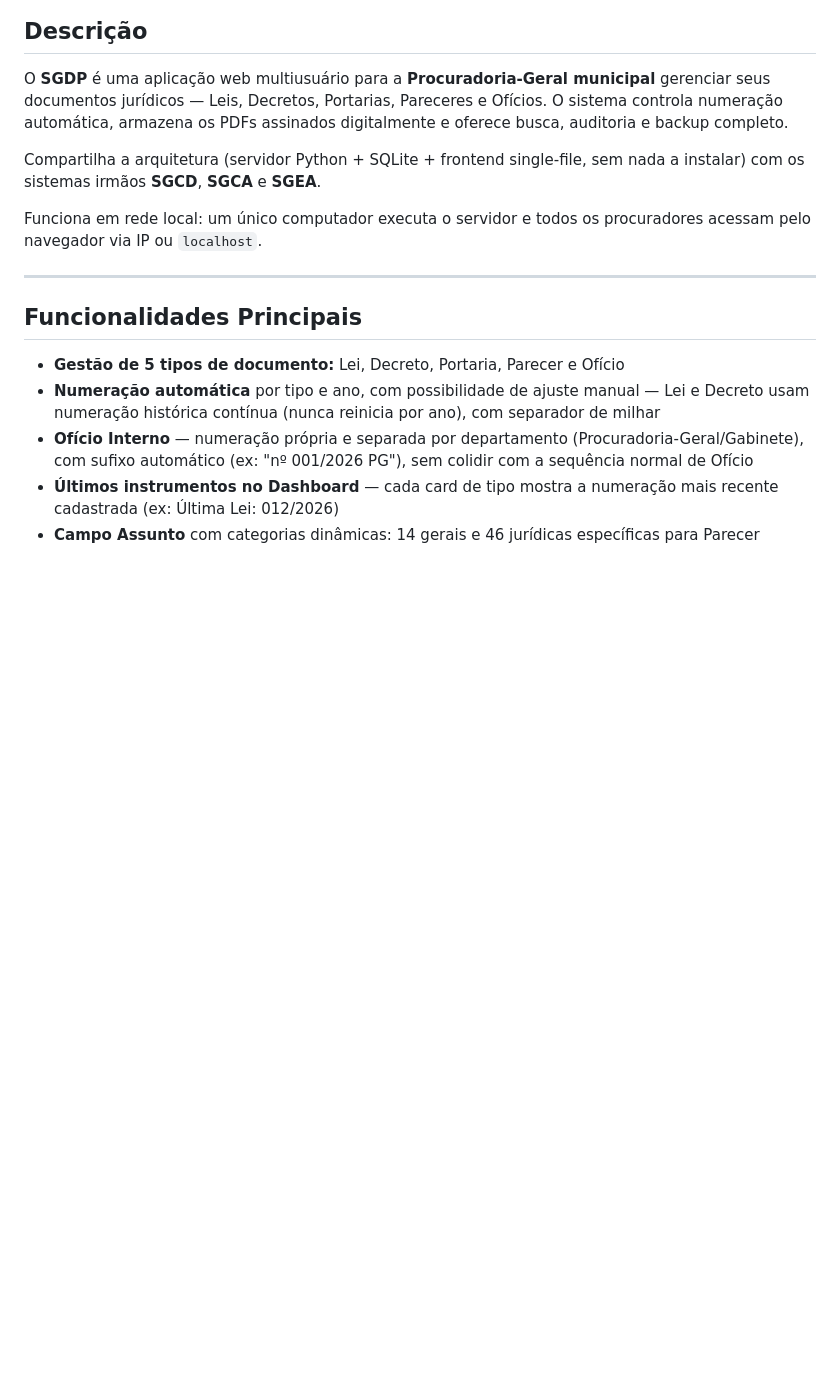
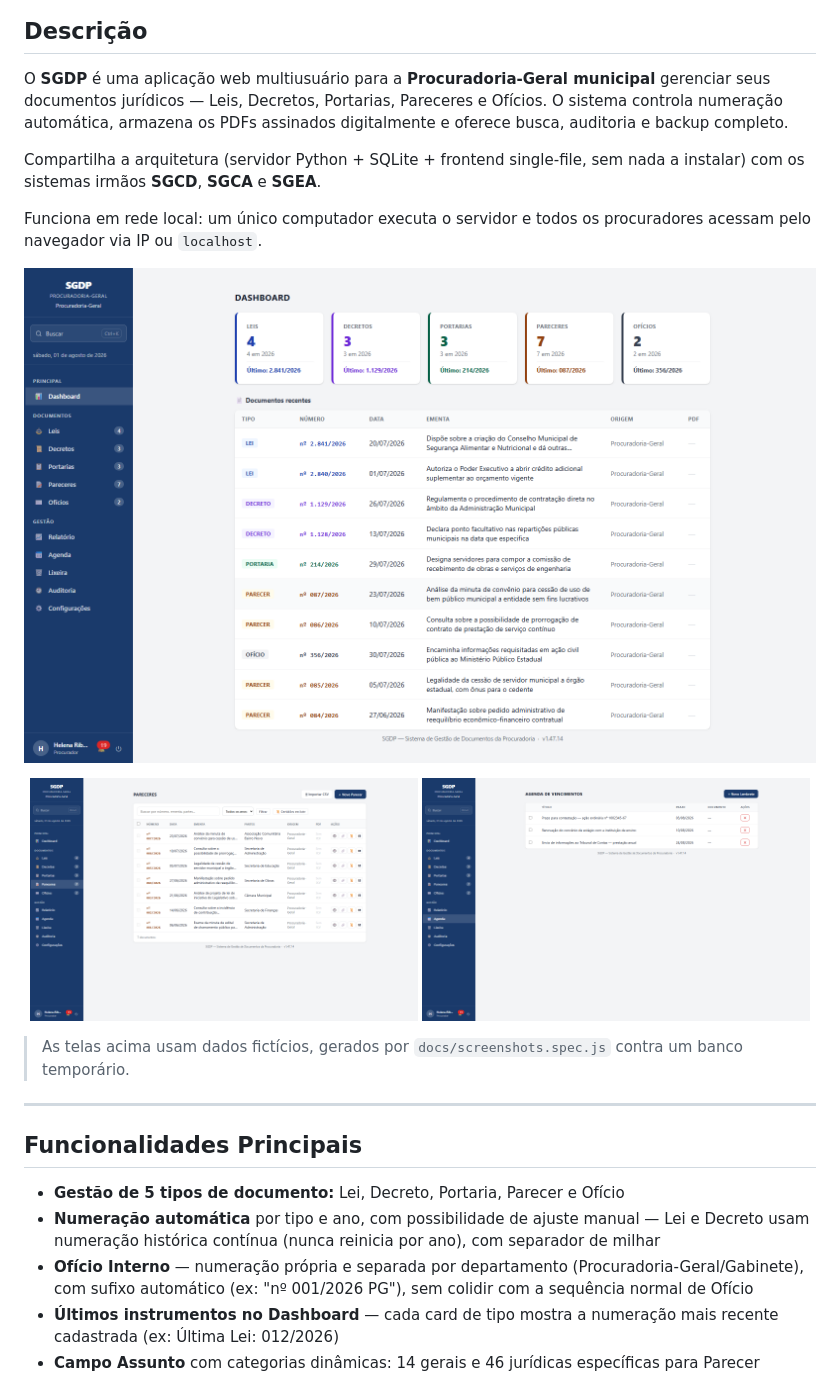
Before and after one commit to devtulio/sgdp, a Markdown page: README.md, the part around the change. GitHub-like rendering; pictures changed too: docs/screenshots/agenda.png (added), docs/screenshots/documentos.png (added), docs/screenshots/painel.png (added); blank space fills up the shorter version.

Commit message:
docs: capturas de tela no README, geradas por script
docs/screenshots.spec.js monta um cenario ficticio e fotografa tres telas
(painel da Procuradoria, acervo com busca/filtros e agenda de prazos). Configuracao propria do Playwright: fica fora do CI e o
servidor sobe com SGDP_DATA_DIR num diretorio temporario, entao a captura
nunca enxerga o banco real — a garantia de nao publicar dado real e por
construcao, nao por cuidado na hora de fotografar.

Mesmo padrao adotado nos quatro sistemas da familia.

Co-Authored-By: Claude Opus 5 <noreply@anthropic.com>

```diff
--- a/README.md
+++ b/README.md
@@ -9,6 +9,15 @@ O **SGDP** é uma aplicação web multiusuário para a **Procuradoria-Geral muni
 Compartilha a arquitetura (servidor Python + SQLite + frontend single-file, sem nada a instalar) com os sistemas irmãos **SGCD**, **SGCA** e **SGEA**.
 
 Funciona em rede local: um único computador executa o servidor e todos os procuradores acessam pelo navegador via IP ou `localhost`.
+
+![SGDP — painel da Procuradoria](docs/screenshots/painel.png)
+
+<p align="center">
+  <img src="docs/screenshots/documentos.png" width="49%" alt="Acervo de pareceres com busca e filtros">
+  <img src="docs/screenshots/agenda.png" width="49%" alt="Agenda de prazos">
+</p>
+
+> As telas acima usam dados fictícios, gerados por `docs/screenshots.spec.js` contra um banco temporário.
 
 ---
 
```
Also changed, not shown: CHANGELOG.md (+3 -0 lines), 2 other files.
